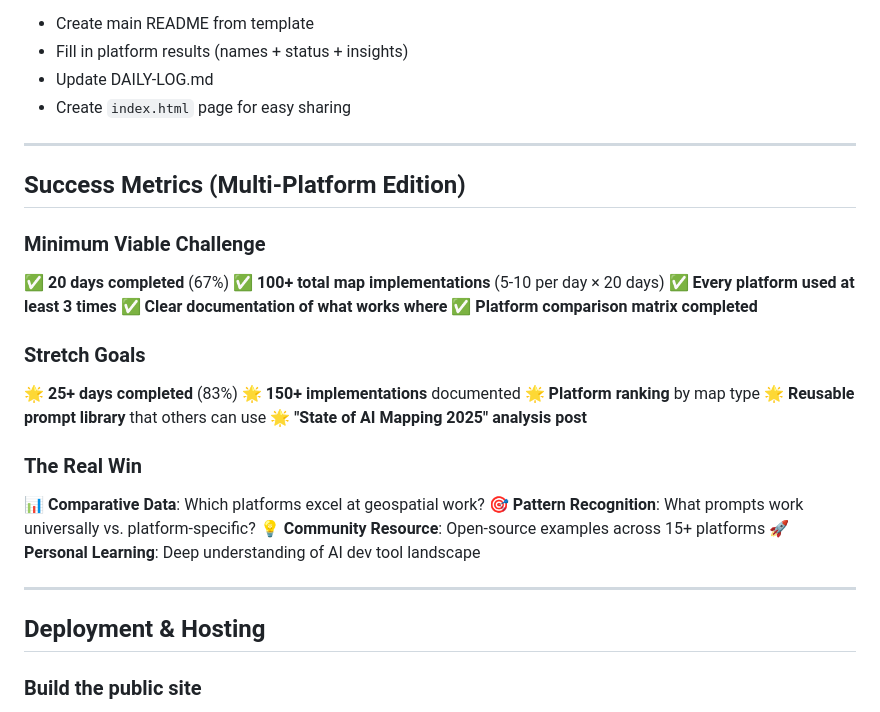
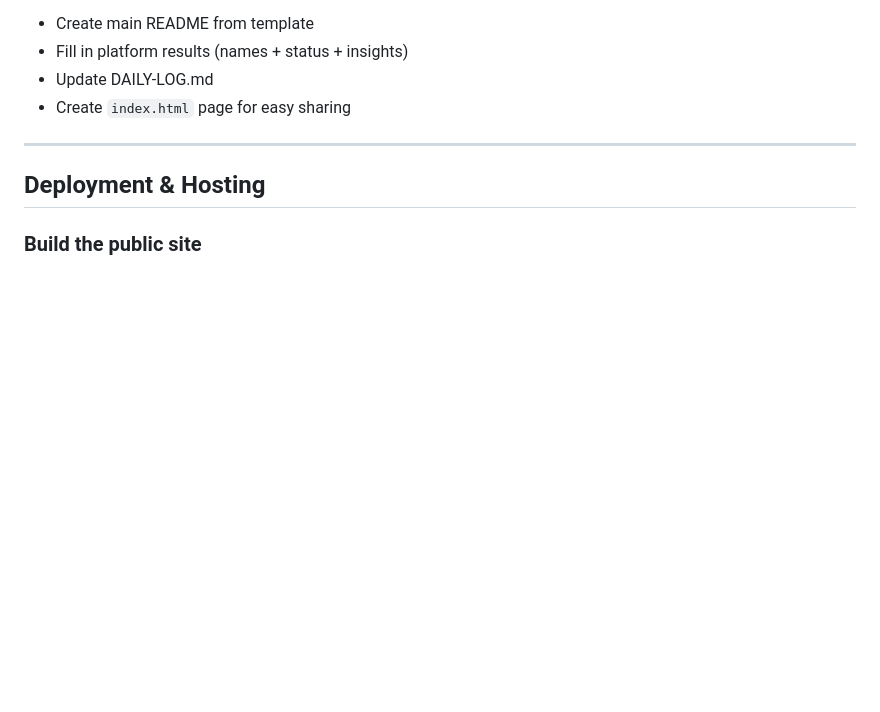
Before and after one commit to dannybauman/30-day-map-challenge-2025, a Markdown page: README.md, the part around one of its changes. GitHub-like rendering; blank space fills up the shorter version.

```diff
--- a/README.md
+++ b/README.md
@@ -204,30 +206,6 @@ Paste prompt in each → Click generate → Move to next
 - Fill in platform results (names + status + insights)
 - Update DAILY-LOG.md
 - Create `index.html` page for easy sharing
-
----
-
-## Success Metrics (Multi-Platform Edition)
-
-### Minimum Viable Challenge
-✅ **20 days completed** (67%)
-✅ **100+ total map implementations** (5-10 per day × 20 days)
-✅ **Every platform used at least 3 times**
-✅ **Clear documentation of what works where**
-✅ **Platform comparison matrix completed**
-
-### Stretch Goals
-🌟 **25+ days completed** (83%)
-🌟 **150+ implementations** documented
-🌟 **Platform ranking** by map type
-🌟 **Reusable prompt library** that others can use
-🌟 **"State of AI Mapping 2025" analysis post**
-
-### The Real Win
-📊 **Comparative Data**: Which platforms excel at geospatial work?
-🎯 **Pattern Recognition**: What prompts work universally vs. platform-specific?
-💡 **Community Resource**: Open-source examples across 15+ platforms
-🚀 **Personal Learning**: Deep understanding of AI dev tool landscape
 
 ---
 
```
Also changed, not shown: other parts of README.md (+4 -2 lines).
